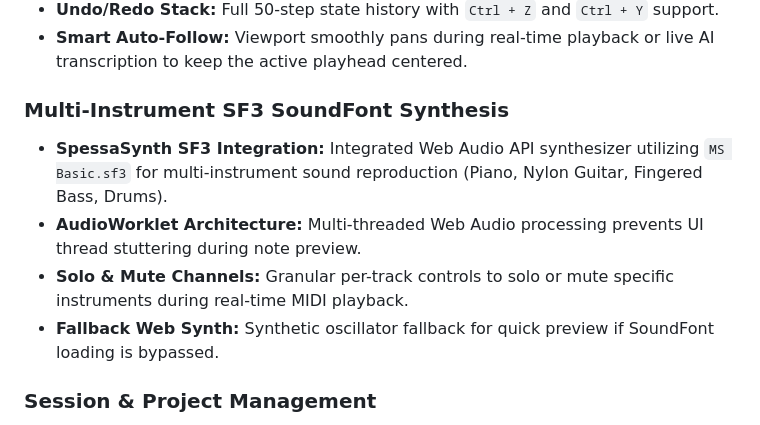
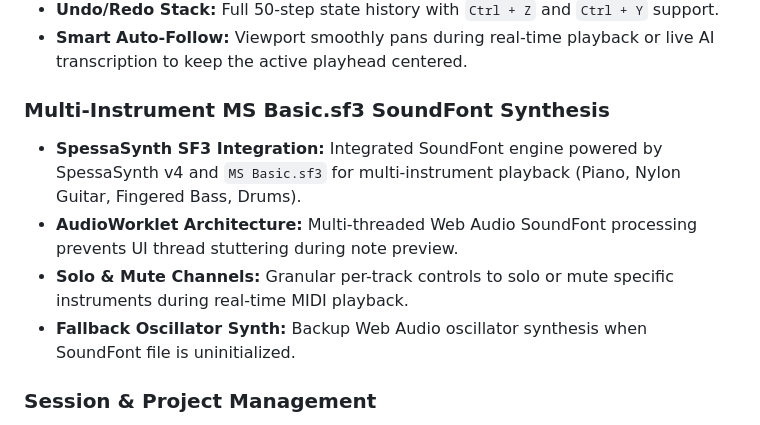
Before and after one commit to AgentHitmanFaris/NC-Musical, a Markdown page: README.md, the part around the change. Drawn GitHub-style.

Commit message:
Clarify MS Basic.sf3 SoundFont engine terminology in README

```diff
--- a/README.md
+++ b/README.md
@@ -63,11 +63,11 @@ Then open your browser and navigate to: `http://127.0.0.1:8222/index.html`
 * **Undo/Redo Stack:** Full 50-step state history with `Ctrl + Z` and `Ctrl + Y` support.
 * **Smart Auto-Follow:** Viewport smoothly pans during real-time playback or live AI transcription to keep the active playhead centered.
 
-### Multi-Instrument SF3 SoundFont Synthesis
-* **SpessaSynth SF3 Integration:** Integrated Web Audio API synthesizer utilizing `MS Basic.sf3` for multi-instrument sound reproduction (Piano, Nylon Guitar, Fingered Bass, Drums).
-* **AudioWorklet Architecture:** Multi-threaded Web Audio processing prevents UI thread stuttering during note preview.
+### Multi-Instrument MS Basic.sf3 SoundFont Synthesis
+* **SpessaSynth SF3 Integration:** Integrated SoundFont engine powered by SpessaSynth v4 and `MS Basic.sf3` for multi-instrument playback (Piano, Nylon Guitar, Fingered Bass, Drums).
+* **AudioWorklet Architecture:** Multi-threaded Web Audio SoundFont processing prevents UI thread stuttering during note preview.
 * **Solo & Mute Channels:** Granular per-track controls to solo or mute specific instruments during real-time MIDI playback.
-* **Fallback Web Synth:** Synthetic oscillator fallback for quick preview if SoundFont loading is bypassed.
+* **Fallback Oscillator Synth:** Backup Web Audio oscillator synthesis when SoundFont file is uninitialized.
 
 ### Session & Project Management
 * **Native OS File Save Dialogs:** Saves project JSON files and MIDI exports via a backend endpoint (`/save_file`), triggering native Windows File Save dialogs.
```
